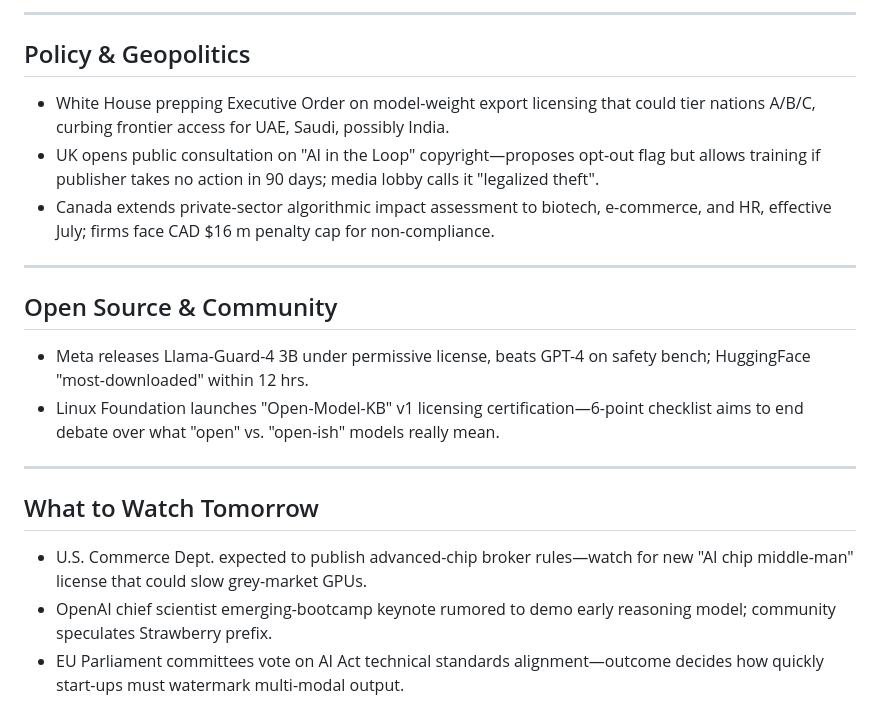
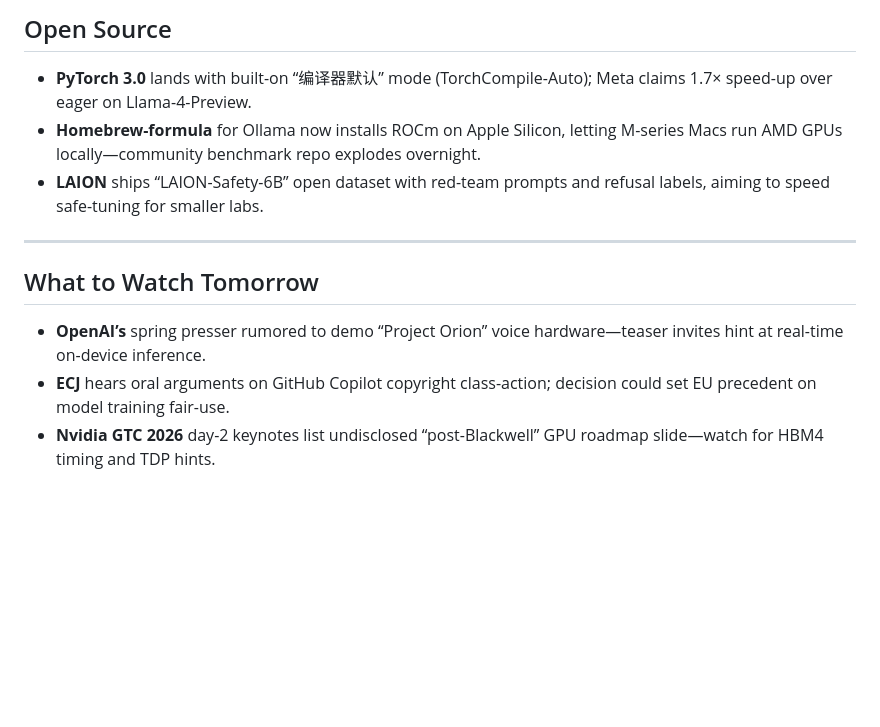
Before and after one commit to abhinavjoshi1/Daily-News-Agent, a Markdown page: digests/Digest_05_04_26.md, the part around one of its changes. Rendered like a GitHub page; blank space fills up the shorter version.

Commit message:
Digest 05_04_26

```diff
--- a/digests/Digest_05_04_26.md
+++ b/digests/Digest_05_04_26.md
@@ -52,22 +44,11 @@
----
-
-## Policy & Geopolitics
-
-- White House prepping Executive Order on model-weight export licensing that could tier nations A/B/C, curbing frontier access for UAE, Saudi, possibly India.
-- UK opens public consultation on "AI in the Loop" copyright—proposes opt-out flag but allows training if publisher takes no action in 90 days; media lobby calls it "legalized theft".
-- Canada extends private-sector algorithmic impact assessment to biotech, e-commerce, and HR, effective July; firms face CAD $16 m penalty cap for non-compliance.
-
----
-
-## Open Source & Community
-
-- Meta releases Llama-Guard-4 3B under permissive license, beats GPT-4 on safety bench; HuggingFace "most-downloaded" within 12 hrs.
-- Linux Foundation launches "Open-Model-KB" v1 licensing certification—6-point checklist aims to end debate over what "open" vs. "open-ish" models really mean.
+## Open Source
+- **PyTorch 3.0** lands with built-on “编译器默认” mode (TorchCompile-Auto); Meta claims 1.7× speed-up over eager on Llama-4-Preview.
+- **Homebrew-formula** for Ollama now installs ROCm on Apple Silicon, letting M-series Macs run AMD GPUs locally—community benchmark repo explodes overnight.
+- **LAION** ships “LAION-Safety-6B” open dataset with red-team prompts and refusal labels, aiming to speed safe-tuning for smaller labs.
 
 ---
 
 ## What to Watch Tomorrow
-
-- U.S. Commerce Dept. expected to publish advanced-chip broker rules—watch for new "AI chip middle-man" license that could slow grey-market GPUs.
-- OpenAI chief scientist emerging-bootcamp keynote rumored to demo early reasoning model; community speculates Strawberry prefix.
-- EU Parliament committees vote on AI Act technical standards alignment—outcome decides how quickly start-ups must watermark multi-modal output.
+- **OpenAI’s** spring presser rumored to demo “Project Orion” voice hardware—teaser invites hint at real-time on-device inference.
+- **ECJ** hears oral arguments on GitHub Copilot copyright class-action; decision could set EU precedent on model training fair-use.
+- **Nvidia GTC 2026** day-2 keynotes list undisclosed “post-Blackwell” GPU roadmap slide—watch for HBM4 timing and TDP hints.
```
Also changed, not shown: other parts of digests/Digest_05_04_26.md (+34 -42 lines).
